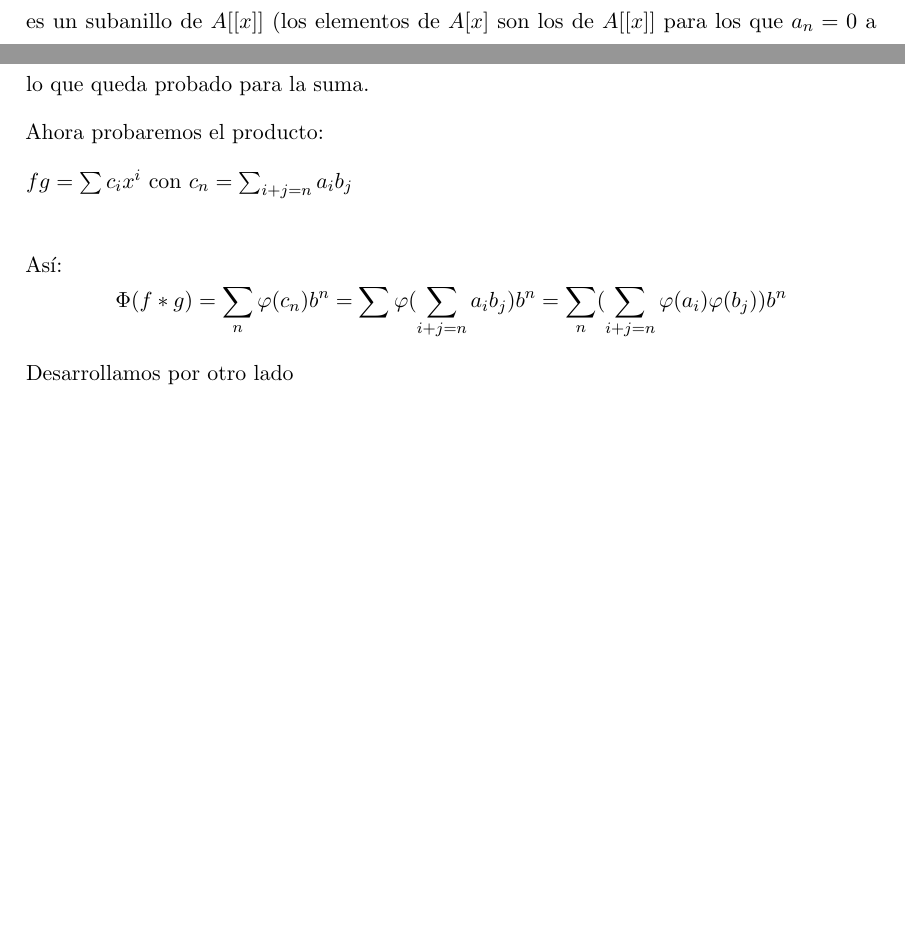
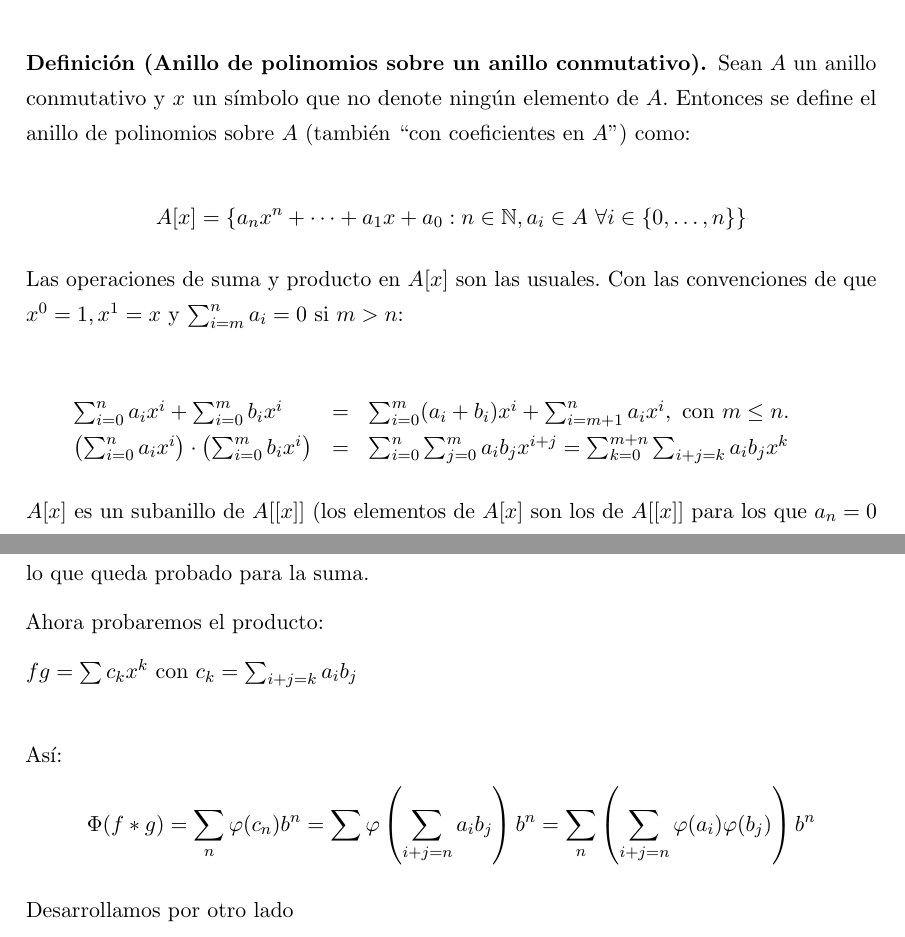
Before and after one commit to libreim/apuntesDGIIM, a LaTeX document (ALGI/apuntes.tex): two parts of pages 7 and 9 of 69 before the commit and two parts of pages 8 and 9 of 69 after it, joined at a grey line, cut at the place of the change, the shorter picture padded with empty space. Compiled offline with pdfLaTeX.

Commit message:
ALGI: añade definición de anillo de polinomios y retoques

```diff
--- a/ALGI/apuntes.tex
+++ b/ALGI/apuntes.tex
@@ -104,6 +104,7 @@
 \usepackage{enumitem}   % Listas mejoradas.
 \usepackage[hidelinks]{hyperref}
 \usepackage{graphicx}            % Gráficos.
+\usepackage{array} % Más opciones para el entorno array
 
 %---------------------------------------------------------------------------
 %   OPCIONES PERSONALIZADAS
@@ -510,7 +511,7 @@ Y definimos la suma y el producto de la siguiente forma:\\
 \end{ndef}
 \end{itemize}
 
-Se puede probar que con estas operaciones de suma y producto, $A[[x]]$ es un anillo y $A[x]$ es un subanillo de $A[[x]]$ (los elementos de $A[x]$ son los de $A[[x]]$ para los que $a_n = 0$ a partir de un cierto $n\in \mathbb{N}$).
+Se puede probar que con estas operaciones de suma y producto, $A[[x]]$ es un anillo.
 
 \section{Homomorfismos}
 
@@ -571,6 +572,25 @@ es un epimorfismo y por ello es un isomorfismo, podemos decir que $A \cong Im(\v
 	Se puede probar que $R_n: \ent \to \ent_n$ es un homomorfismo, llamado \emph{Homomorfismo de reducción módulo n}\\
 \end{nota}
 
+\begin{ndef}[Anillo de polinomios sobre un anillo conmutativo]
+  Sean $A$ un anillo conmutativo y $x$ un símbolo que no denote ningún elemento de $A$. Entonces se define el anillo de polinomios sobre $A$ (también ``con coeficientes en $A$'') como:
+
+  \[
+       A[x] = \{ a_nx^n + \dots + a_1x + a_0 : n \in \mathbb{N}, a_i \in A \ \forall i \in \{0, \dots, n\} \}
+  \]
+
+  Las operaciones de suma y producto en $A[x]$ son las usuales. Con las convenciones de que $x^0 = 1, x^1 = x$ y $\sum_{i=m}^n a_i = 0$ si $m>n$:
+
+  \[
+  \begin{array}{lllll}
+    \sum_{i=0}^n a_ix^i + \sum_{i=0}^m b_ix^i & = & \sum_{i=0}^m (a_i + b_i)x^i + \sum_{i=m+1}^n a_ix^i, \text{ con $m \le n$.} & & \\
+    \left(\sum_{i=0}^n a_ix^i\right) \cdot \left(\sum_{i=0}^m b_ix^i\right) & = & \sum_{i=0}^n \sum_{j=0}^m a_i b_j x^{i+j} =  \sum_{k=0}^{m+n} \sum_{i+j=k} a_ib_j x^k
+  \end{array}
+  \]
+
+\end{ndef}
+
+$A[x]$ es un subanillo de $A[[x]]$ (los elementos de $A[x]$ son los de $A[[x]]$ para los que $a_n = 0$ a partir de un cierto $n\in \mathbb{N}$).
 
 \begin{nprop}[Homomorfismo de cambio de coeficientes)(1]
  Dado $A$ cualquier anillo conmutativo, conocido $A[x]$.
@@ -639,8 +659,8 @@ Como $\varphi$ es homomorfismo, eso es igual a:
 
  Ahora probaremos el producto:
 
- $fg = \sum c_i x^i$ con $c_n  = \sum_{i+j = n} a_ib_j$\\
-
- Así: \[\Phi(f*g) = \sum_n\varphi(c_n)b^n = \sum \varphi(\sum_{i+j = n} a_ib_j)b^n = \sum_n ( \sum_{i+j = n} \varphi(a_i)\varphi(b_j))b^n\]
+ $fg = \sum c_k x^k$ con $c_k  = \sum_{i+j = k} a_ib_j$\\
+
+ Así: \[\Phi(f*g) = \sum_n\varphi(c_n)b^n = \sum \varphi\left(\sum_{i+j = n} a_ib_j\right)b^n = \sum_n \left( \sum_{i+j = n} \varphi(a_i)\varphi(b_j)\right)b^n\]
 
  Desarrollamos por otro lado
```
Also changed, not shown: ALGI/apuntes.tex (12 more changed lines).
